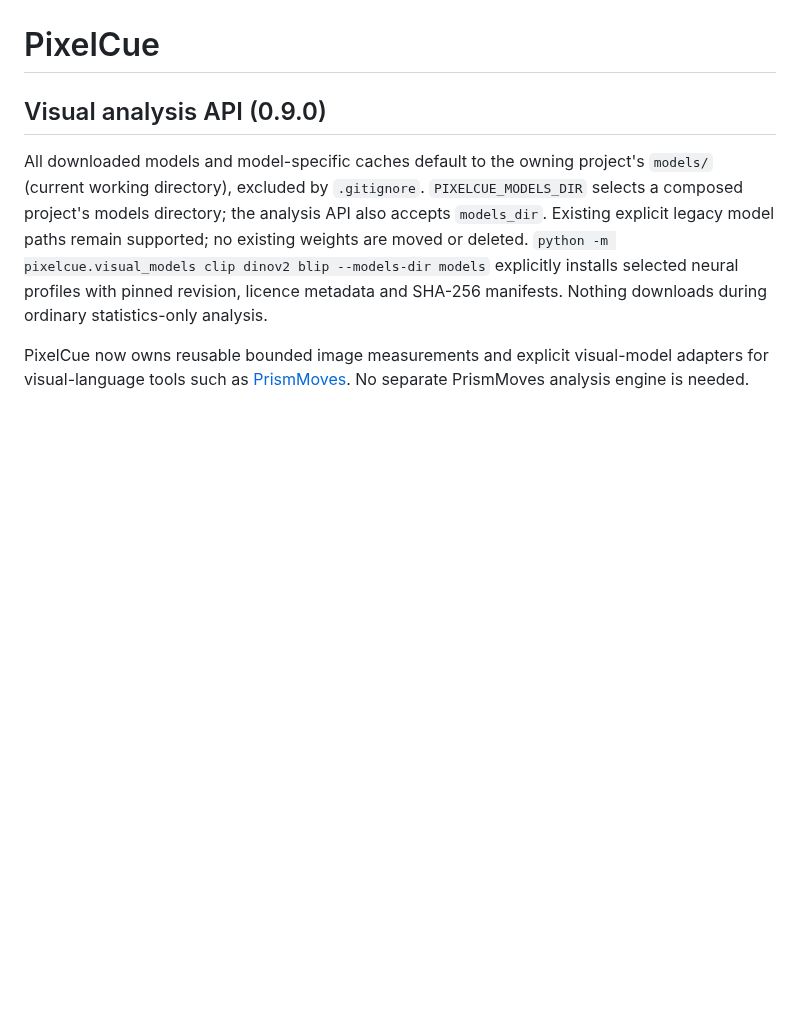
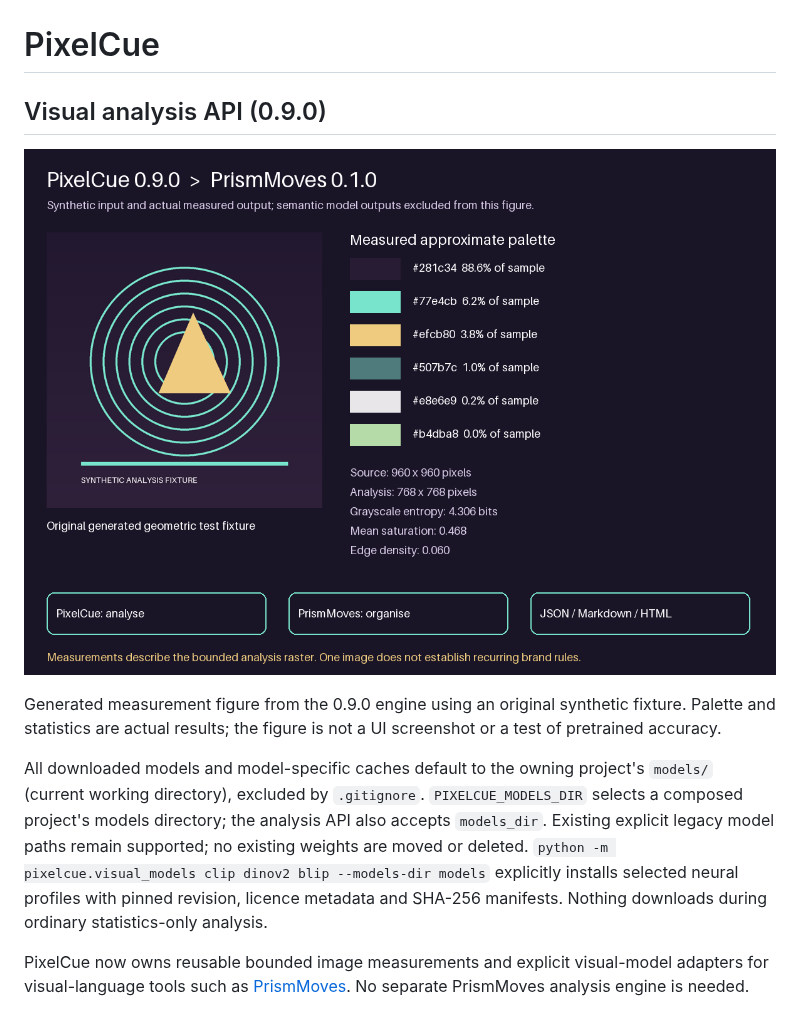
Before and after one commit to kieransimkin/PixelCue, a Markdown page: README.md, the part around the change. GitHub-like rendering; pictures changed too: docs/images/visual-profile-example.png (added); blank space fills up the shorter version.

Commit message:
Document visual analysis with actual synthetic measurement media

```diff
--- a/README.md
+++ b/README.md
@@ -1,6 +1,10 @@
 # PixelCue
 
 ## Visual analysis API (0.9.0)
+
+![Original synthetic image, actual PixelCue measurements and the PrismMoves reporting handoff](docs/images/visual-profile-example.png)
+
+Generated measurement figure from the 0.9.0 engine using an original synthetic fixture. Palette and statistics are actual results; the figure is not a UI screenshot or a test of pretrained accuracy.
 
 All downloaded models and model-specific caches default to the owning project's `models/` (current working directory), excluded by `.gitignore`. `PIXELCUE_MODELS_DIR` selects a composed project's models directory; the analysis API also accepts `models_dir`. Existing explicit legacy model paths remain supported; no existing weights are moved or deleted. `python -m pixelcue.visual_models clip dinov2 blip --models-dir models` explicitly installs selected neural profiles with pinned revision, licence metadata and SHA-256 manifests. Nothing downloads during ordinary statistics-only analysis.
 
```
Also changed, not shown: docs/visual-analysis.md (+4 -0 lines), 1 other file.
